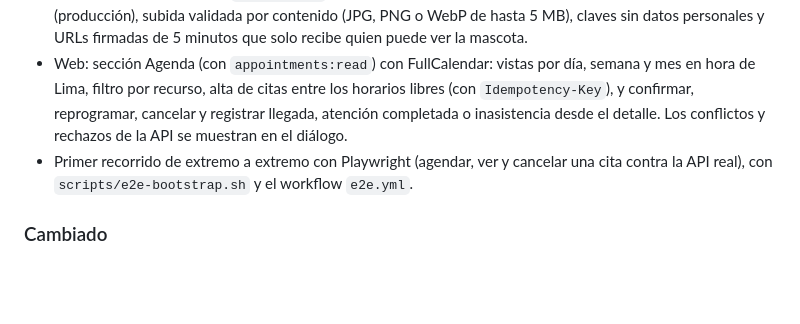
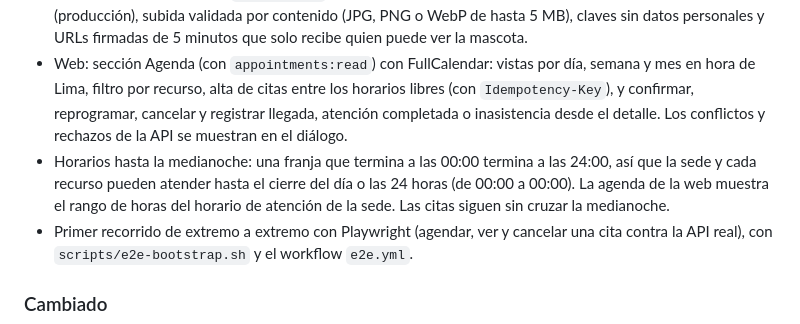
Before and after one commit to RenzoVillafuerteTapia/vetcare, a Markdown page: CHANGELOG.md, the part around the change. Drawn GitHub-style; blank space fills up the shorter version.

```diff
--- a/CHANGELOG.md
+++ b/CHANGELOG.md
@@ -23,6 +23,7 @@ Formato basado en [Keep a Changelog](https://keepachangelog.com/es-ES/1.1.0/) y
 - Web: sección Clientes (con `pets:read`): búsqueda paginada, alta y edición de clientes, invitación a la app, ficha del cliente con sus mascotas, y perfil de la mascota con foto (subir, cambiar y quitar), edición, estado, historial de peso y gestión de dueños y responsables autorizados con sus permisos. Las acciones se muestran según `clients:manage`, `pets:manage` y `guardianships:manage`.
 - Fotos de mascotas: puerto `FileStorage` con almacenamiento en disco (desarrollo y pruebas) y S3 privado (producción), subida validada por contenido (JPG, PNG o WebP de hasta 5 MB), claves sin datos personales y URLs firmadas de 5 minutos que solo recibe quien puede ver la mascota.
 - Web: sección Agenda (con `appointments:read`) con FullCalendar: vistas por día, semana y mes en hora de Lima, filtro por recurso, alta de citas entre los horarios libres (con `Idempotency-Key`), y confirmar, reprogramar, cancelar y registrar llegada, atención completada o inasistencia desde el detalle. Los conflictos y rechazos de la API se muestran en el diálogo.
+- Horarios hasta la medianoche: una franja que termina a las 00:00 termina a las 24:00, así que la sede y cada recurso pueden atender hasta el cierre del día o las 24 horas (de 00:00 a 00:00). La agenda de la web muestra el rango de horas del horario de atención de la sede. Las citas siguen sin cruzar la medianoche.
 - Primer recorrido de extremo a extremo con Playwright (agendar, ver y cancelar una cita contra la API real), con `scripts/e2e-bootstrap.sh` y el workflow `e2e.yml`.
 
 ### Cambiado
```
Also changed, not shown: docs/api/README.md (+2 -1 lines).
